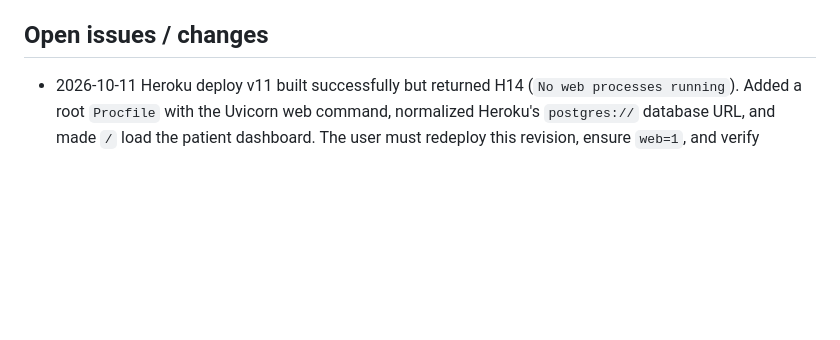
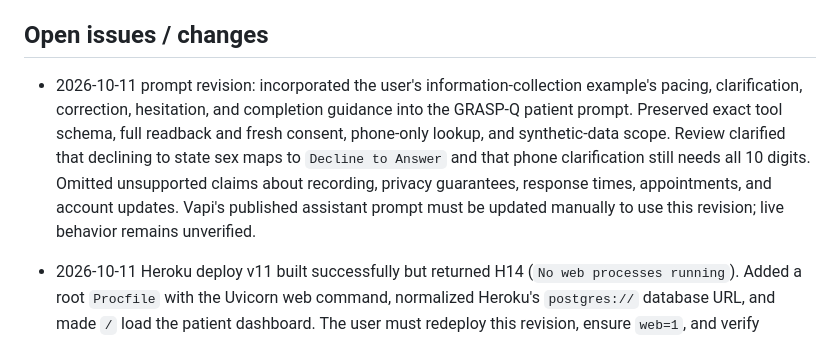
Before and after one commit to iNsoM22/Reservation-Voice-Agent, a Markdown page: NOTES.md, the part around the change. Drawn GitHub-style; blank space fills up the shorter version.

```diff
--- a/NOTES.md
+++ b/NOTES.md
@@ -31,6 +31,8 @@
 
 ## Open issues / changes
 
+- 2026-10-11 prompt revision: incorporated the user's information-collection example's pacing, clarification, correction, hesitation, and completion guidance into the GRASP-Q patient prompt. Preserved exact tool schema, full readback and fresh consent, phone-only lookup, and synthetic-data scope. Review clarified that declining to state sex maps to `Decline to Answer` and that phone clarification still needs all 10 digits. Omitted unsupported claims about recording, privacy guarantees, response times, appointments, and account updates. Vapi's published assistant prompt must be updated manually to use this revision; live behavior remains unverified.
+
 - 2026-10-11 Heroku deploy v11 built successfully but returned H14 (`No web processes running`). Added a root `Procfile` with the Uvicorn web command, normalized Heroku's `postgres://` database URL, and made `/` load the patient dashboard. The user must redeploy this revision, ensure `web=1`, and verify `/health`; remote dyno state and Heroku config vars are not visible from this workspace.
 
 - Live-call blocker: no Vapi account, number, credits, or provider credentials supplied in the workspace.
```
Also changed, not shown: app/prompts/patient_registration.md (+98 -68 lines).
